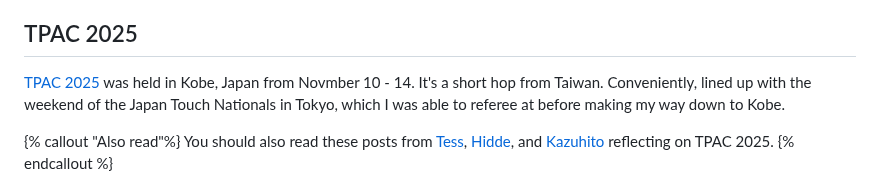
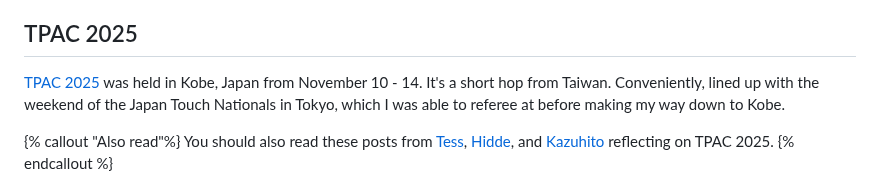
Before and after one commit to fershad/fershad.com, a Markdown page: src/writing/reflections-tpac-2025.md, the part around the change. Drawn GitHub-style.

Commit message:
typo fix

```diff
--- a/src/writing/reflections-tpac-2025.md
+++ b/src/writing/reflections-tpac-2025.md
@@ -12,7 +12,7 @@ TPAC is something I've heard about a lot through my time as a web developer as a
 
 ## TPAC 2025
 
-[TPAC 2025](https://www.w3.org/2025/11/TPAC/) was held in Kobe, Japan from Novmber 10 - 14. It's a short hop from Taiwan. Conveniently, lined up with the weekend of the Japan Touch Nationals in Tokyo, which I was able to referee at before making my way down to Kobe.
+[TPAC 2025](https://www.w3.org/2025/11/TPAC/) was held in Kobe, Japan from November 10 - 14. It's a short hop from Taiwan. Conveniently, lined up with the weekend of the Japan Touch Nationals in Tokyo, which I was able to referee at before making my way down to Kobe.
 
 {% callout "Also read"%}
 You should also read these posts from [Tess](https://tess.oconnor.cx/2025/11/TPAC), [Hidde](https://hidde.blog/tpac-2025/), and [Kazuhito](https://kidachi.kazuhi.to/blog/archives/043194.html) reflecting on TPAC 2025.
```
